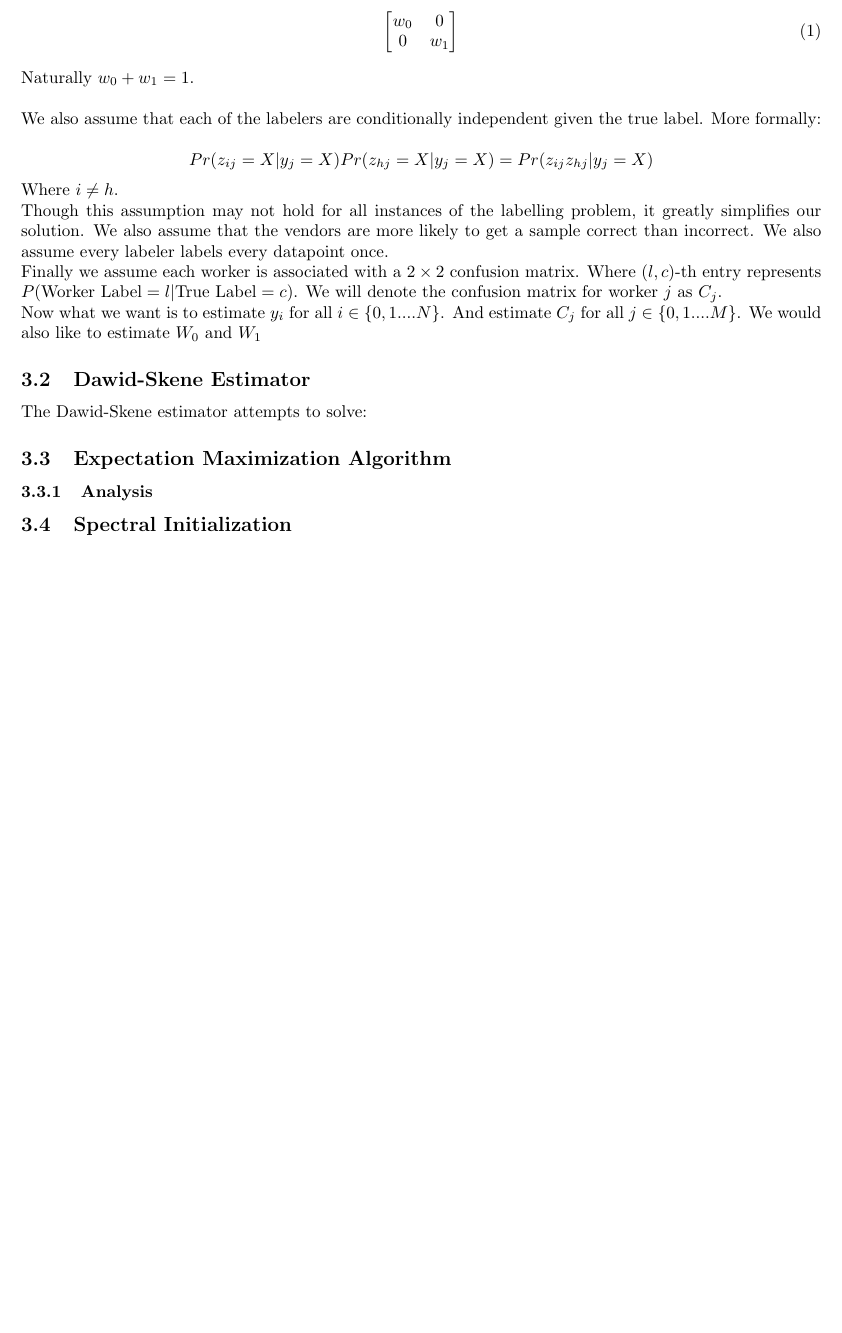
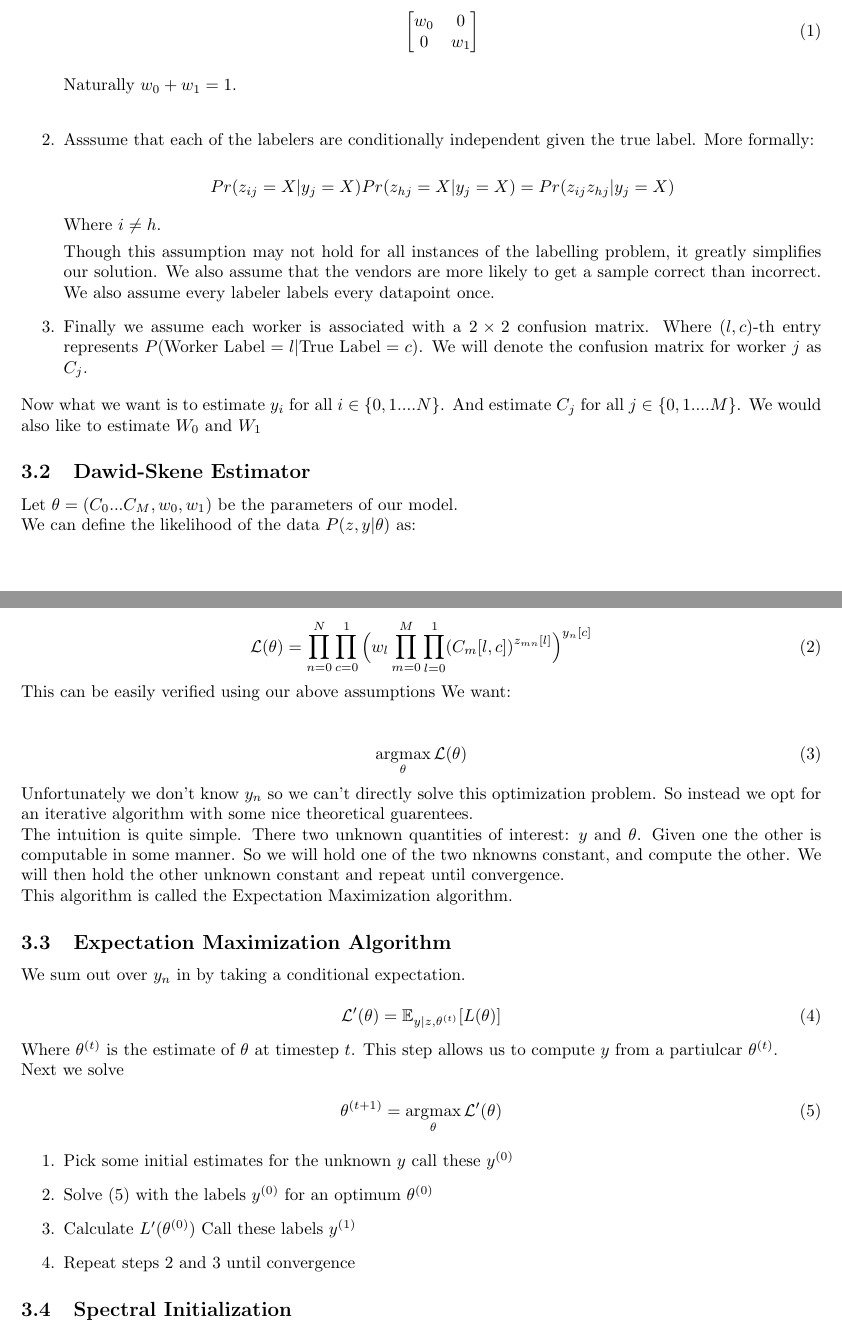
Before and after one commit to Vaishaal/270-Project, a LaTeX document (survey.tex, which reads crowdsourcing.tex): part of page 3 of 4 before the commit and two parts of pages 3 and 4 of 4 after it, the two joined at a grey line, cut so that both start at the same text, the shorter picture padded with empty space. Compiled offline with pdfLaTeX.

Commit message:
added explanation of EM algorithm, still missing analysis #badcommitmessage

```diff
--- a/crowdsourcing.tex
+++ b/crowdsourcing.tex
@@ -13,7 +21,8 @@ w_{0} & 0 \\
 
 Naturally $w_{0} + w_{1} = 1$. \\
 
-We also assume that each of the labelers are conditionally independent given the true label. More formally:
+\item
+Asssume that each of the labelers are conditionally independent given the true label. More formally:
 
 $$Pr(z_{ij} = X | y_{j} = X)Pr(z_{hj} = X | y_{j} = X) = Pr(z_{ij}z_{hj} | y_{j} = X)$$
 
@@ -21,14 +30,70 @@ Where $i \neq h$.
 
 Though this assumption may not hold for all instances of the labelling problem, it greatly simplifies our solution. We also assume that the vendors are more likely to get a sample correct than incorrect. We also assume every labeler labels every datapoint once.
 
+\item
 Finally we assume each worker is associated with a $2 \times 2$ confusion matrix. Where $(l,c)$-th entry represents $P(\text{Worker Label} = l| \text{True Label} = c)$. We will denote the confusion matrix for worker $j$ as  $C_{j}$.
 
-Now what we want is to estimate $y_{i}$ for all $i \in \left\{0,1....N\right\}$. And estimate $C_{j}$ for all $j \in \left\{0,1....M\right\}$. We would also like to estimate $W_{0}$ and $W_{1}$
+\end{enumerate}
+
+Now what we want is to estimate $y_{i}$ for all $i \in \left\{0,1....N\right\}$. And estimate $C_{j}$ for all $j \in \left\{0,1....M\right\}$.
+We would also like to estimate $W_{0}$ and $W_{1}$
 
 \subsection{Dawid-Skene Estimator}
-The Dawid-Skene estimator attempts to solve:
+Let $\theta = (C_{0}...C_{M},w_{0},w_{1})$ be the parameters of our model.
+
+We can define the likelihood of the data $P(z,y| \theta)$ as:
+
+\begin{equation}  \label{eq:L}
+\mathcal{L}(\theta) =
+\displaystyle\prod\limits_{n=0}^{N} \displaystyle\prod\limits_{c=0}^{1}
+\Big (w_{l} \displaystyle\prod\limits_{m=0}^{M} \displaystyle\prod\limits_{l=0}^{1} (C_{m}[l,c])^{z_{mn}[l]} \Big )^{y_{n}[c]}
+\end{equation}
+
+This can be easily verified using our above assumptions
+We want: \\
+
+\begin{equation} \label{eq:maxL}
+\argmax_{\theta} \mathcal{L}(\theta)
+\end{equation}
+
+Unfortunately we don't know $y_{n}$ so we can't directly solve this optimization problem.
+So instead we opt for an iterative algorithm with some nice theoretical guarentees.
+
+
+The intuition is quite simple. There two unknown quantities of interest: $y$ and $\theta$.
+Given one the other is computable in some manner. So we will hold one of the two nknowns constant,
+and compute the other. We will then hold the other unknown constant and repeat until convergence.
+
+This algorithm is called the Expectation Maximization algorithm.
+
+
+
 
 \subsection{Expectation Maximization Algorithm}
-\subsubsection{Analysis}
+
+We sum out over $y_{n}$ in \label{eq:L} by taking a
+conditional expectation.
+
+\begin{equation} \label{eq:L'}
+    \mathcal{L'}(\theta) = \E_{y | z, \theta^{(t)}}[L(\theta)]
+\end{equation}
+
+Where $\theta^{(t)}$ is the estimate of $\theta$ at timestep $t$. This step allows us to compute $y$ from a partiulcar
+$\theta^{(t)}$.
+
+Next we solve
+
+\begin{equation} \label{eq:maxL'}
+    \theta^{(t+1)} = \argmax_{\theta} \mathcal{L'}(\theta)
+\end{equation}
+
+
+\begin{enumerate}
+    \item Pick some initial estimates for the unknown $y$ call these $y^{(0)}$
+    \item Solve \eqref{eq:maxL'} with the labels $y^{(0)}$ for an optimum $\theta^{(0)}$
+    \item Calculate $L'(\theta^{(0)})$ Call these labels $y^{(1)}$
+    \item Repeat steps 2 and 3 until convergence
+\end{enumerate}
+
 
 \subsection{Spectral Initialization}
```
Also changed, not shown: crowdsourcing.tex (12 more changed lines).
